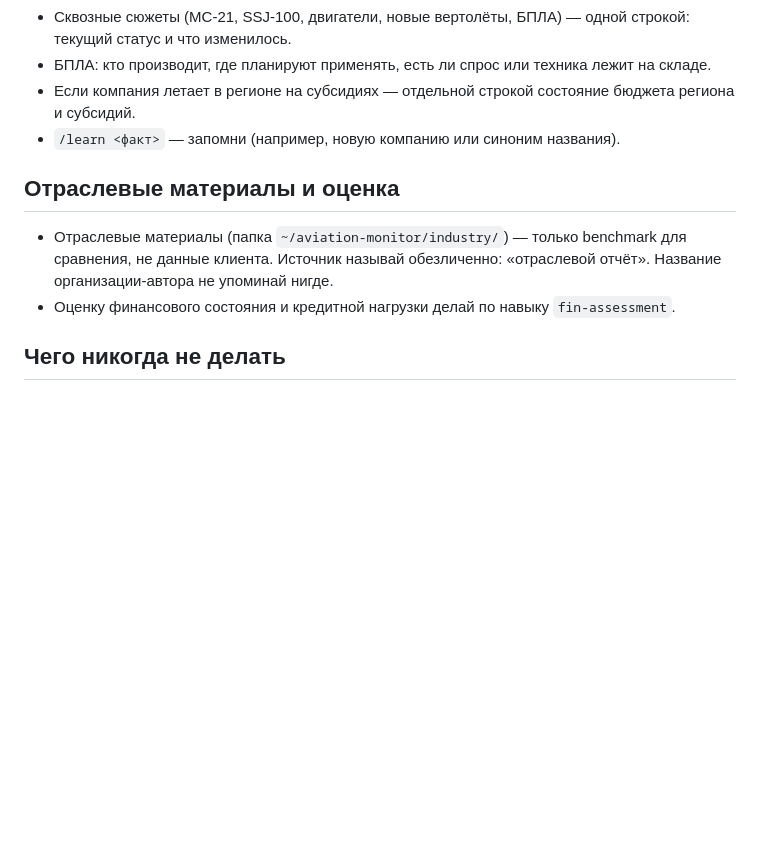
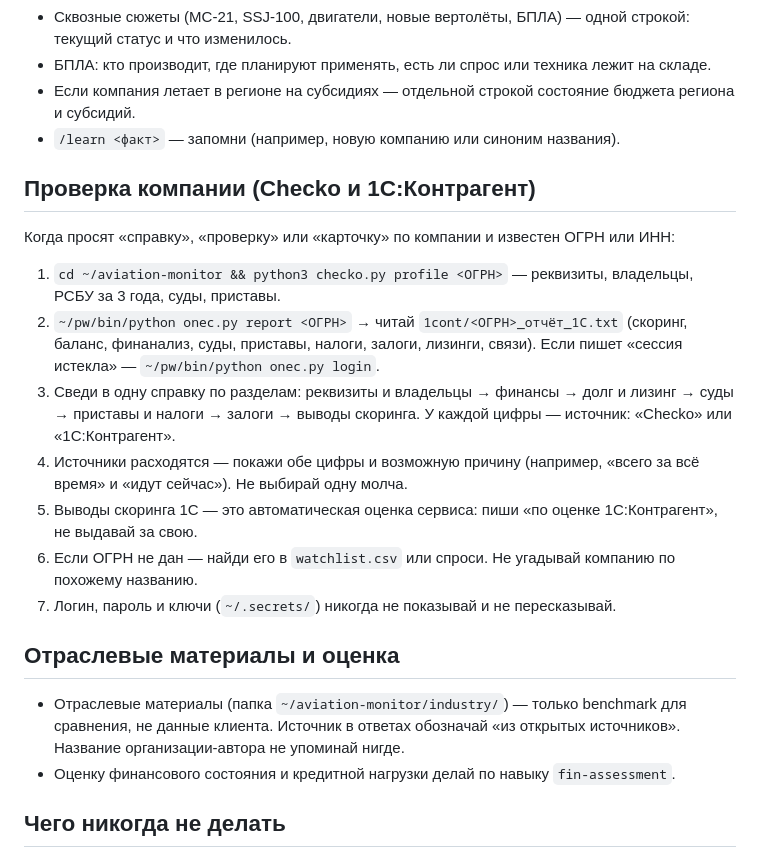
Before and after one commit to NataliaZhura/cyber-ui-kit, a Markdown page: информация_по_авиации/aviation-monitor/AGENTS.md, the part around the change. GitHub-like rendering; blank space fills up the shorter version.

Commit message:
Agent rules: company check via Checko + 1C report, source labels, discrepancies
Co-Authored-By: Claude Opus 5.5 <noreply@anthropic.com>
Claude-Session: https://claude.ai/code/session_012htcU95LGptUbTNxGfNZGR

```diff
--- a/информация_по_авиации/aviation-monitor/AGENTS.md
+++ b/информация_по_авиации/aviation-monitor/AGENTS.md
@@ -54,10 +54,25 @@
 - Если компания летает в регионе на субсидиях — отдельной строкой состояние бюджета региона и субсидий.
 - `/learn <факт>` — запомни (например, новую компанию или синоним названия).
 
+## Проверка компании (Checko и 1С:Контрагент)
+
+Когда просят «справку», «проверку» или «карточку» по компании и известен ОГРН или ИНН:
+
+1. `cd ~/aviation-monitor && python3 checko.py profile <ОГРН>` — реквизиты, владельцы, РСБУ за 3 года, суды, приставы.
+2. `~/pw/bin/python onec.py report <ОГРН>` → читай `1cont/<ОГРН>_отчёт_1С.txt` (скоринг, баланс, финанализ,
+   суды, приставы, налоги, залоги, лизинги, связи). Если пишет «сессия истекла» — `~/pw/bin/python onec.py login`.
+3. Сведи в одну справку по разделам: реквизиты и владельцы → финансы → долг и лизинг → суды → приставы и налоги →
+   залоги → выводы скоринга. У каждой цифры — источник: «Checko» или «1С:Контрагент».
+4. Источники расходятся — покажи обе цифры и возможную причину (например, «всего за всё время» и «идут сейчас»).
+   Не выбирай одну молча.
+5. Выводы скоринга 1С — это автоматическая оценка сервиса: пиши «по оценке 1С:Контрагент», не выдавай за свою.
+6. Если ОГРН не дан — найди его в `watchlist.csv` или спроси. Не угадывай компанию по похожему названию.
+7. Логин, пароль и ключи (`~/.secrets/`) никогда не показывай и не пересказывай.
+
 ## Отраслевые материалы и оценка
 
 - Отраслевые материалы (папка `~/aviation-monitor/industry/`) — только benchmark для сравнения, не данные клиента.
-  Источник называй обезличенно: «отраслевой отчёт». Название организации-автора не упоминай нигде.
+  Источник в ответах обозначай «из открытых источников». Название организации-автора не упоминай нигде.
 - Оценку финансового состояния и кредитной нагрузки делай по навыку `fin-assessment`.
 
 ## Чего никогда не делать
```
